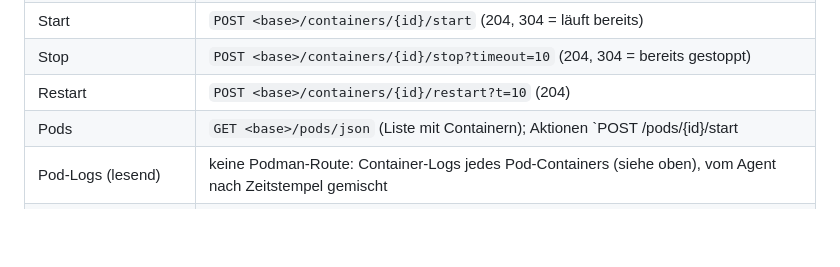
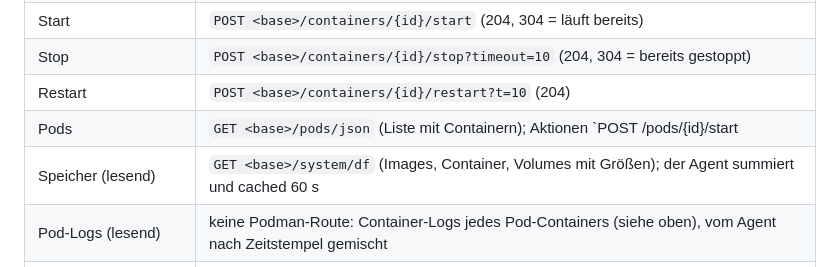
Before and after one commit to PetreHoffmann/PodmanManager, a Markdown page: docs/architecture.md, the part around the change. GitHub-like rendering; blank space fills up the shorter version.

```diff
--- a/docs/architecture.md
+++ b/docs/architecture.md
@@ -31,6 +31,7 @@ Der Agent nutzt ausschließlich diese festen Endpunkte (kein Pass-through). `<ba
 | Stop | `POST <base>/containers/{id}/stop?timeout=10` (204, 304 = bereits gestoppt) |
 | Restart | `POST <base>/containers/{id}/restart?t=10` (204) |
 | Pods | `GET <base>/pods/json` (Liste mit Containern); Aktionen `POST <base>/pods/{id}/start|stop?t=10|restart` (200; 304 = Zustand schon erreicht) |
+| Speicher (lesend) | `GET <base>/system/df` (Images, Container, Volumes mit Größen); der Agent summiert und cached 60 s |
 | Pod-Logs (lesend) | keine Podman-Route: Container-Logs jedes Pod-Containers (siehe oben), vom Agent nach Zeitstempel gemischt |
 | Logs (lesend) | `GET <base>/containers/{id}/logs?stdout=true&stderr=true&tail=<n>&timestamps=true` (Antwort: Rahmenformat, siehe unten) |
 
```
Also changed, not shown: README.md (+1 -1 lines), docs/api.md (+4 -0 lines), docs/screenshots/desktop-hosts.png, docs/screenshots/mobile-hosts.png, 11 other files.
